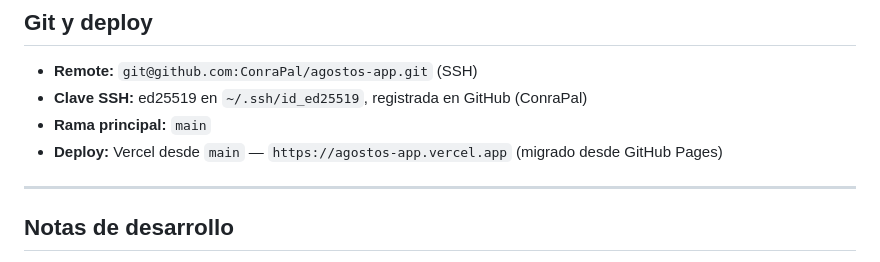
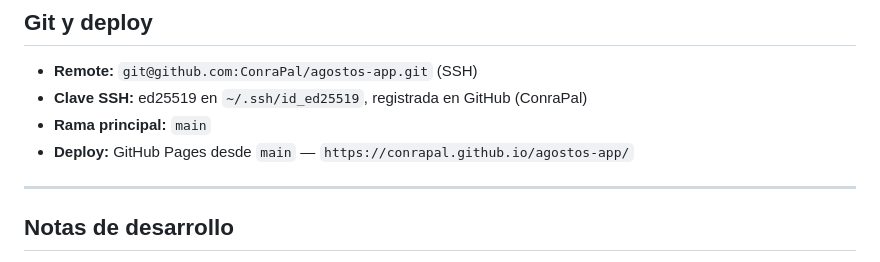
Before and after one commit to ConraPal/agostos-app, a Markdown page: CLAUDE.md, the part around the change. Drawn GitHub-style.

Commit message:
docs: corrige URL de deploy a GitHub Pages

```diff
--- a/CLAUDE.md
+++ b/CLAUDE.md
@@ -695,7 +695,7 @@ Se adaptan automáticamente al dark mode.
 - **Remote:** `git@github.com:ConraPal/agostos-app.git` (SSH)
 - **Clave SSH:** ed25519 en `~/.ssh/id_ed25519`, registrada en GitHub (ConraPal)
 - **Rama principal:** `main`
-- **Deploy:** Vercel desde `main` — `https://agostos-app.vercel.app` (migrado desde GitHub Pages)
+- **Deploy:** GitHub Pages desde `main` — `https://conrapal.github.io/agostos-app/`
 
 ---
 
```
